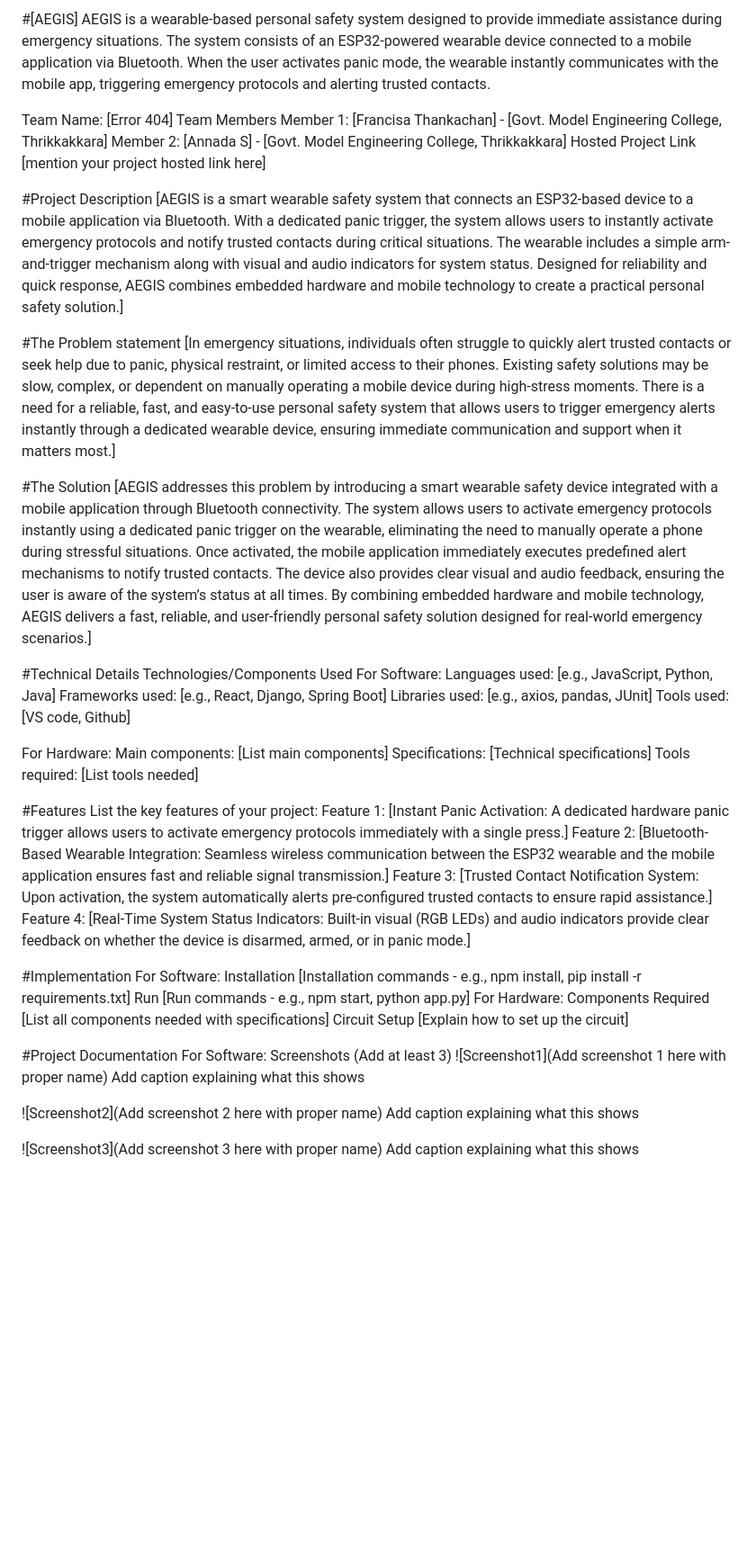
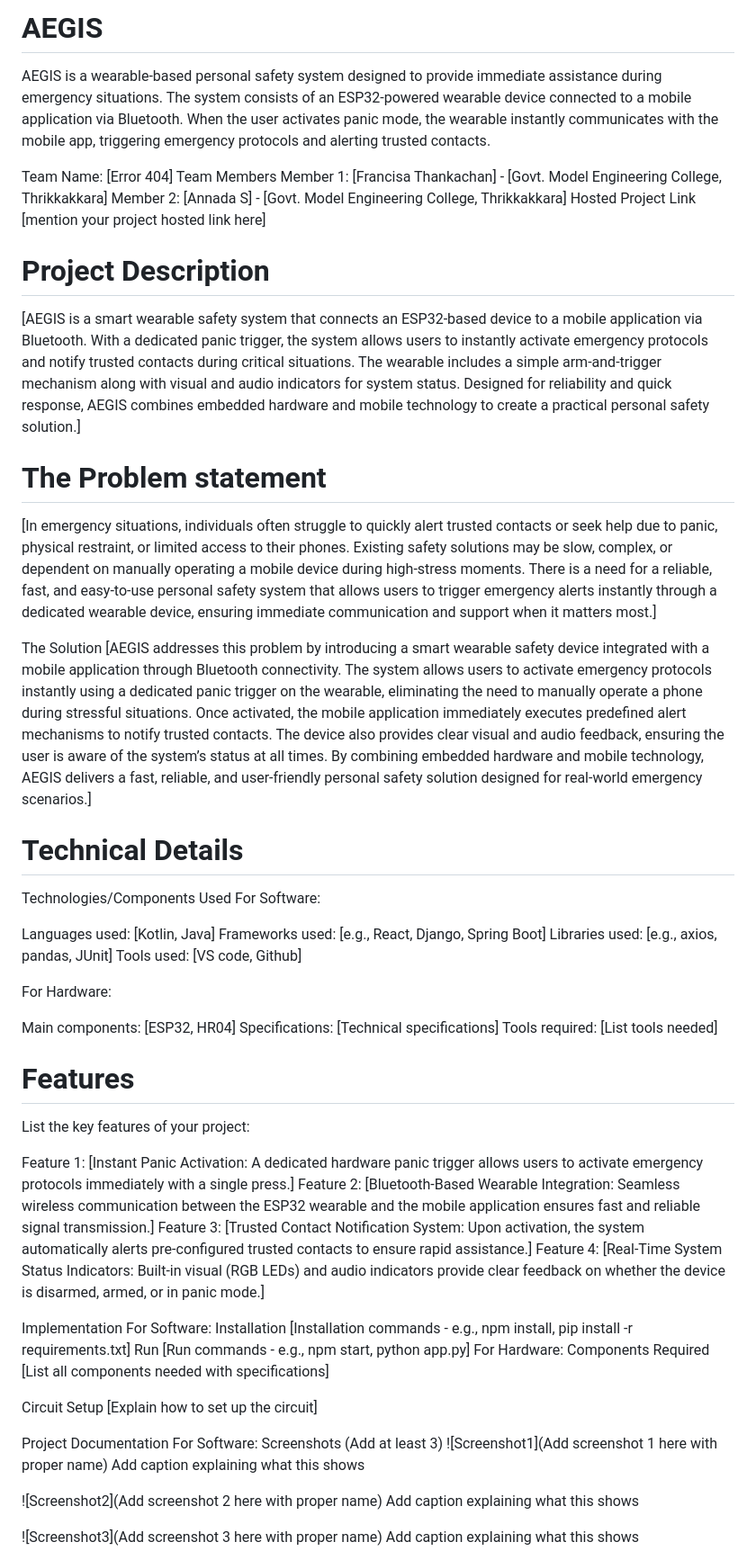
Before and after one commit to Annada2106/Aegis, a Markdown page: README.md, the part around the change. Shown at 90% size. Rendered like a GitHub page; blank space fills up the shorter version.

Commit message:
Update README formatting and content clarity

```diff
--- a/README.md
+++ b/README.md
@@ -1,4 +1,4 @@
-#[AEGIS]
+# AEGIS
 AEGIS is a wearable-based personal safety system designed to provide immediate assistance during emergency situations.
 The system consists of an ESP32-powered wearable device connected to a mobile application via Bluetooth. When the user activates panic mode, the wearable instantly communicates with the mobile app, triggering emergency protocols and alerting trusted contacts.
 
@@ -9,40 +9,43 @@ Member 2: [Annada S] - [Govt. Model Engineering College, Thrikkakkara]
 Hosted Project Link
 [mention your project hosted link here]
 
-#Project Description
+# Project Description
 [AEGIS is a smart wearable safety system that connects an ESP32-based device to a mobile application via Bluetooth. With a dedicated panic trigger, the system allows users to instantly activate emergency protocols and notify trusted contacts during critical situations.
 The wearable includes a simple arm-and-trigger mechanism along with visual and audio indicators for system status. Designed for reliability and quick response, AEGIS combines embedded hardware and mobile technology to create a practical personal safety solution.]
 
-#The Problem statement
+# The Problem statement
 [In emergency situations, individuals often struggle to quickly alert trusted contacts or seek help due to panic, physical restraint, or limited access to their phones. Existing safety solutions may be slow, complex, or dependent on manually operating a mobile device during high-stress moments.
 There is a need for a reliable, fast, and easy-to-use personal safety system that allows users to trigger emergency alerts instantly through a dedicated wearable device, ensuring immediate communication and support when it matters most.]
 
-#The Solution
+The Solution
 [AEGIS addresses this problem by introducing a smart wearable safety device integrated with a mobile application through Bluetooth connectivity. The system allows users to activate emergency protocols instantly using a dedicated panic trigger on the wearable, eliminating the need to manually operate a phone during stressful situations.
 Once activated, the mobile application immediately executes predefined alert mechanisms to notify trusted contacts. The device also provides clear visual and audio feedback, ensuring the user is aware of the system’s status at all times.
 By combining embedded hardware and mobile technology, AEGIS delivers a fast, reliable, and user-friendly personal safety solution designed for real-world emergency scenarios.]
 
-#Technical Details
+# Technical Details
 Technologies/Components Used
 For Software:
-Languages used: [e.g., JavaScript, Python, Java]
+
+Languages used: [Kotlin, Java]
 Frameworks used: [e.g., React, Django, Spring Boot]
 Libraries used: [e.g., axios, pandas, JUnit]
 Tools used: [VS code, Github]
 
 For Hardware:
-Main components: [List main components]
+
+Main components: [ESP32, HR04]
 Specifications: [Technical specifications]
 Tools required: [List tools needed]
 
-#Features
+# Features
 List the key features of your project:
+
 Feature 1: [Instant Panic Activation: A dedicated hardware panic trigger allows users to activate emergency protocols immediately with a single press.]
 Feature 2: [Bluetooth-Based Wearable Integration: Seamless wireless communication between the ESP32 wearable and the mobile application ensures fast and reliable signal transmission.]
 Feature 3: [Trusted Contact Notification System: Upon activation, the system automatically alerts pre-configured trusted contacts to ensure rapid assistance.]
 Feature 4: [Real-Time System Status Indicators: Built-in visual (RGB LEDs) and audio indicators provide clear feedback on whether the device is disarmed, armed, or in panic mode.]
 
-#Implementation
+Implementation
 For Software:
 Installation
 [Installation commands - e.g., npm install, pip install -r requirements.txt]
@@ -51,10 +54,11 @@ Run
 For Hardware:
 Components Required
 [List all components needed with specifications]
+
 Circuit Setup
 [Explain how to set up the circuit]
 
-#Project Documentation
+Project Documentation
 For Software:
 Screenshots (Add at least 3)
 ![Screenshot1](Add screenshot 1 here with proper name) Add caption explaining what this shows
```
